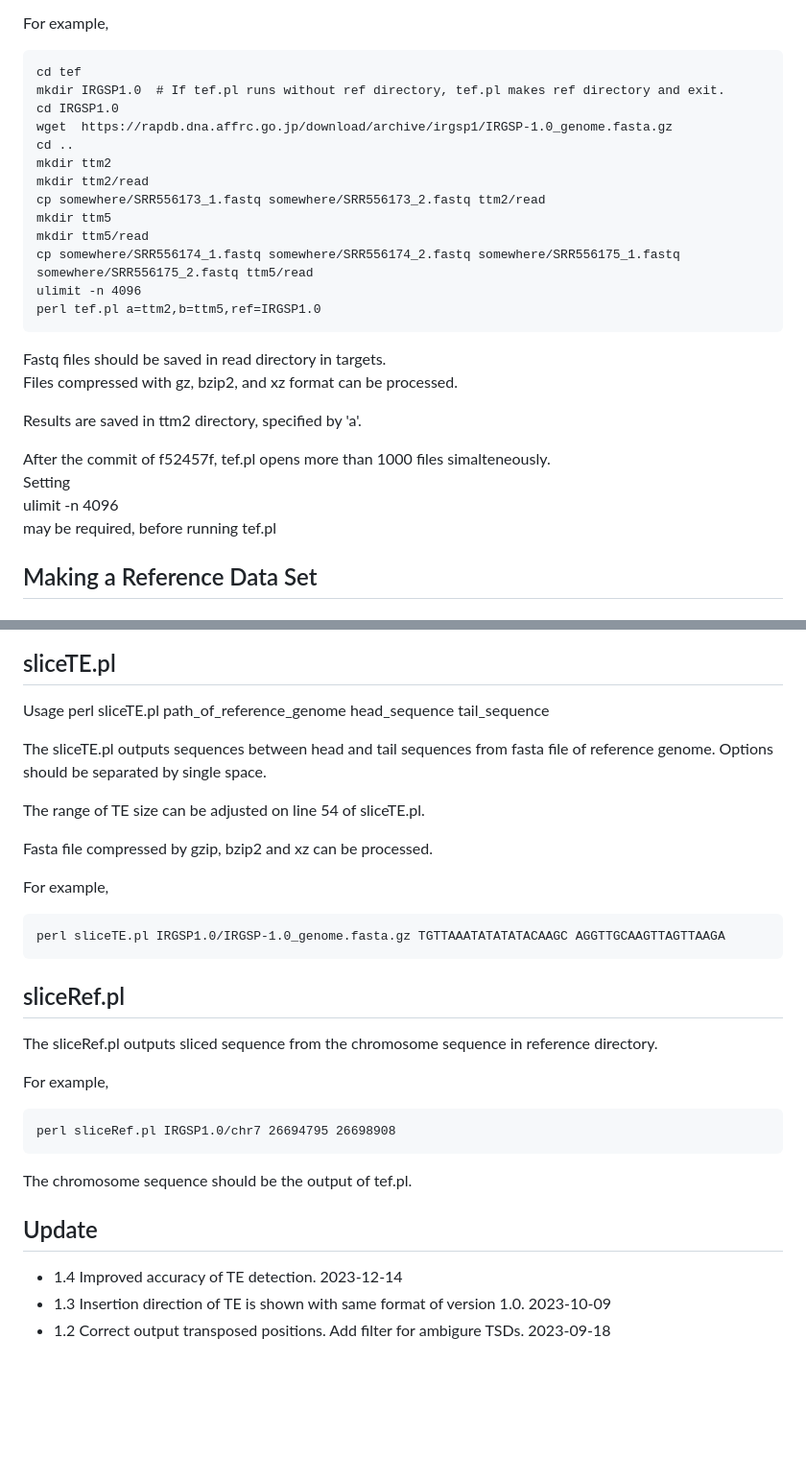
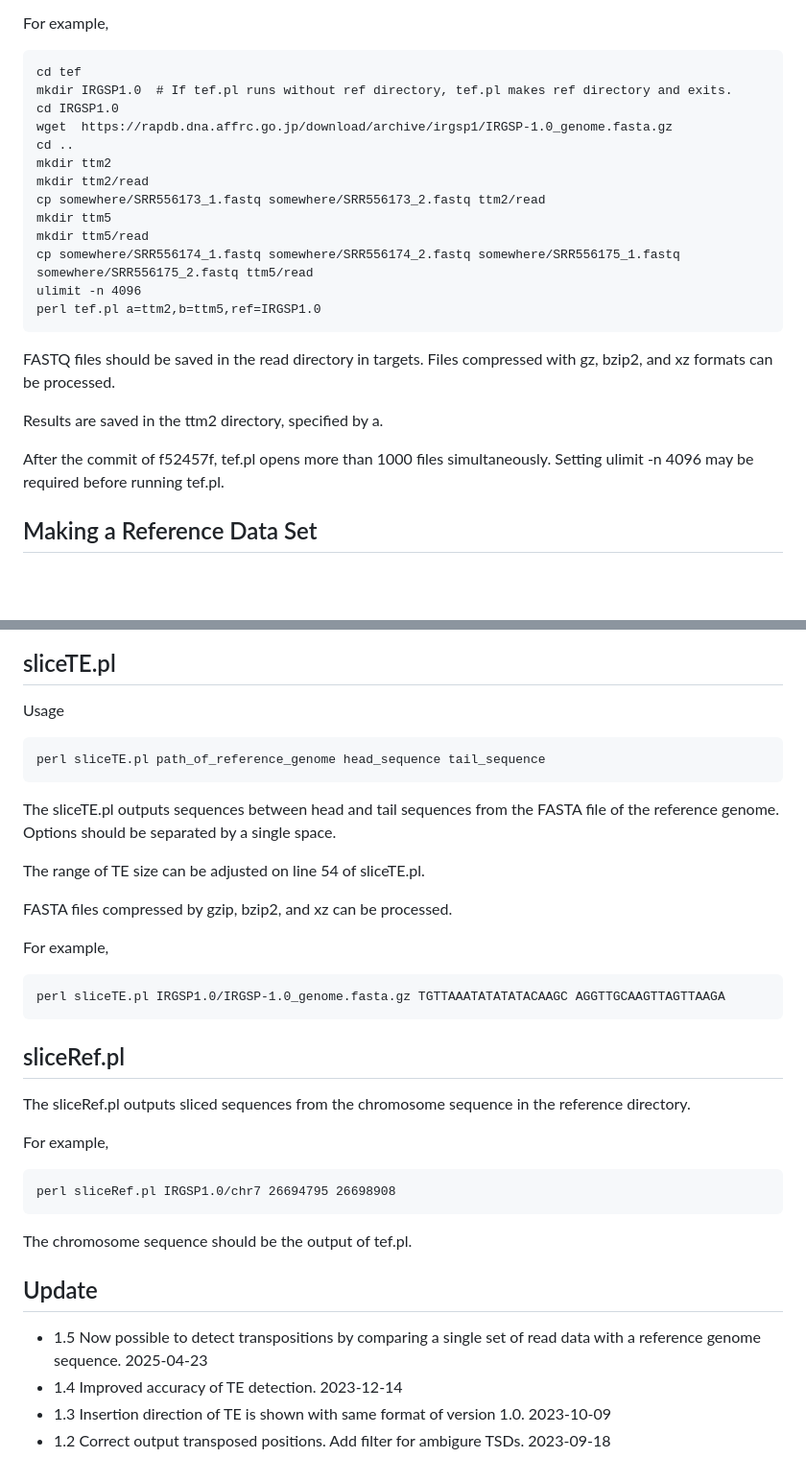
Before and after one commit to akiomiyao/tef, a Markdown page: README.md, 2 parts joined by grey strips. Shown at 96% size. Drawn GitHub-style; blank space fills up the shorter version.

````diff
--- a/README.md
+++ b/README.md
@@ -66,7 +62,7 @@ At first, directories specified by a and b should be made.
 For example,
 ```
 cd tef
-mkdir IRGSP1.0  # If tef.pl runs without ref directory, tef.pl makes ref directory and exit.
+mkdir IRGSP1.0  # If tef.pl runs without ref directory, tef.pl makes ref directory and exits.
 cd IRGSP1.0
 wget  https://rapdb.dna.affrc.go.jp/download/archive/irgsp1/IRGSP-1.0_genome.fasta.gz
 cd ..
@@ -80,15 +76,11 @@ ulimit -n 4096
 perl tef.pl a=ttm2,b=ttm5,ref=IRGSP1.0
 ```
 
-Fastq files should be saved in read directory in targets.
-Files compressed with gz, bzip2, and xz format can be processed.
+FASTQ files should be saved in the read directory in targets. Files compressed with gz, bzip2, and xz formats can be processed.
 
-Results are saved in ttm2 directory, specified by 'a'.
+Results are saved in the ttm2 directory, specified by a.
 
-After the commit of f52457f, tef.pl opens more than 1000 files simalteneously.
-Setting
-ulimit -n 4096
-may be required, before running tef.pl
+After the commit of f52457f, tef.pl opens more than 1000 files simultaneously. Setting ulimit -n 4096 may be required before running tef.pl.
 
 ## Making a Reference Data Set
 ### First Run:
@@ -107,20 +99,21 @@ If the reference data is incomplete or corrupted, delete the reference directory
 
 ## sliceTE.pl
 Usage
+```
 perl sliceTE.pl path_of_reference_genome head_sequence tail_sequence
-
-The sliceTE.pl outputs sequences between head and tail sequences from fasta file of reference genome. Options should be separated by single space.
+```
+The sliceTE.pl outputs sequences between head and tail sequences from the FASTA file of the reference genome. Options should be separated by a single space.
 
 The range of TE size can be adjusted on line 54 of sliceTE.pl.
 
-Fasta file compressed by gzip, bzip2 and xz can be processed.
+FASTA files compressed by gzip, bzip2, and xz can be processed.
 
 For example,
 ```
 perl sliceTE.pl IRGSP1.0/IRGSP-1.0_genome.fasta.gz TGTTAAATATATATACAAGC AGGTTGCAAGTTAGTTAAGA
 ```
 ## sliceRef.pl
-The sliceRef.pl outputs sliced sequence from the chromosome sequence in reference directory.
+The sliceRef.pl outputs sliced sequences from the chromosome sequence in the reference directory.
 
 For example,
 ```
@@ -129,6 +122,7 @@ perl sliceRef.pl IRGSP1.0/chr7 26694795 26698908
 The chromosome sequence should be the output of tef.pl.
 
 ## Update
+- 1.5 Now possible to detect transpositions by comparing a single set of read data with a reference genome sequence. 2025-04-23
 - 1.4 Improved accuracy of TE detection. 2023-12-14
 - 1.3 Insertion direction of TE is shown with same format of version 1.0. 2023-10-09
 - 1.2 Correct output transposed positions. Add filter for ambigure TSDs. 2023-09-18
````
Also changed, not shown: other parts of README.md (+24 -28 lines).
